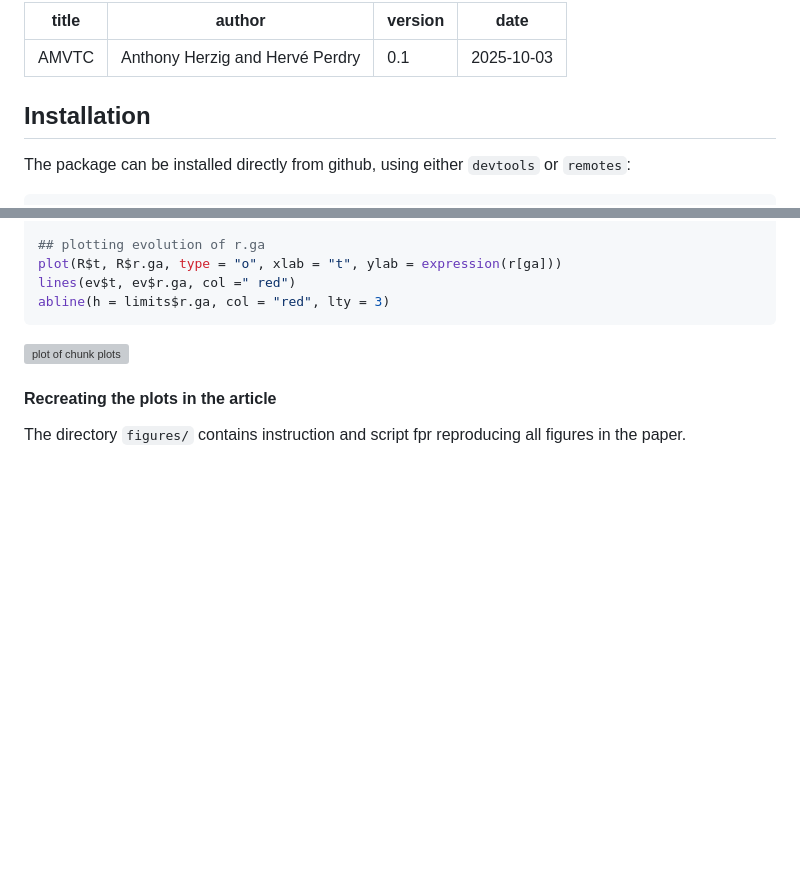
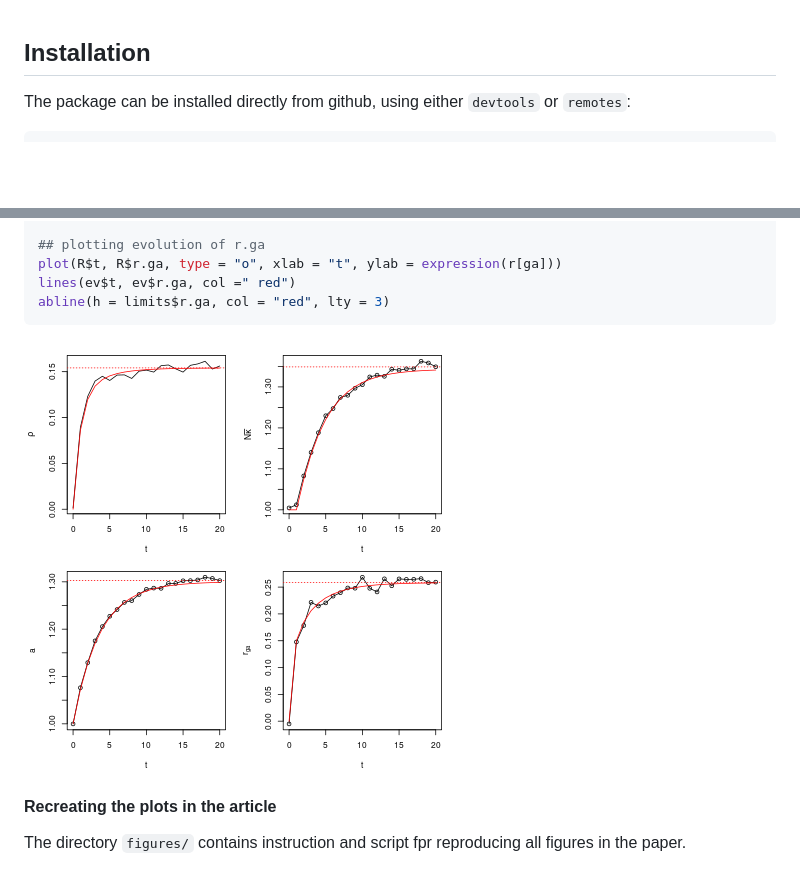
Before and after one commit to HervePerdry/AMVCTpaper, a Markdown page: README.md, 2 parts joined by grey strips. GitHub-like rendering; pictures changed too: figure/plots-1.png (added); blank space fills up the shorter version; grey boxes are pictures that could not be loaded.

Commit message:
removed yaml header in README.md + added image to repository

````diff
--- a/README.md
+++ b/README.md
@@ -1,12 +1,3 @@
----
-title: AMVTC
-author: Anthony Herzig and Hervé Perdry
-version: 0.1
-date: "2025-10-03"
----
-
-
-
 ## Installation
 
 The package can be installed directly from github, using either `devtools` or `remotes`:
@@ -226,7 +217,7 @@ lines(ev$t, ev$r.ga, col =" red")
 abline(h = limits$r.ga, col = "red", lty = 3)
 ```
 
-![plot of chunk plots](figure/plots-1.png)
+![plot](./figure/plots-1.png)
 
 #### Recreating the plots in the article
 
````
